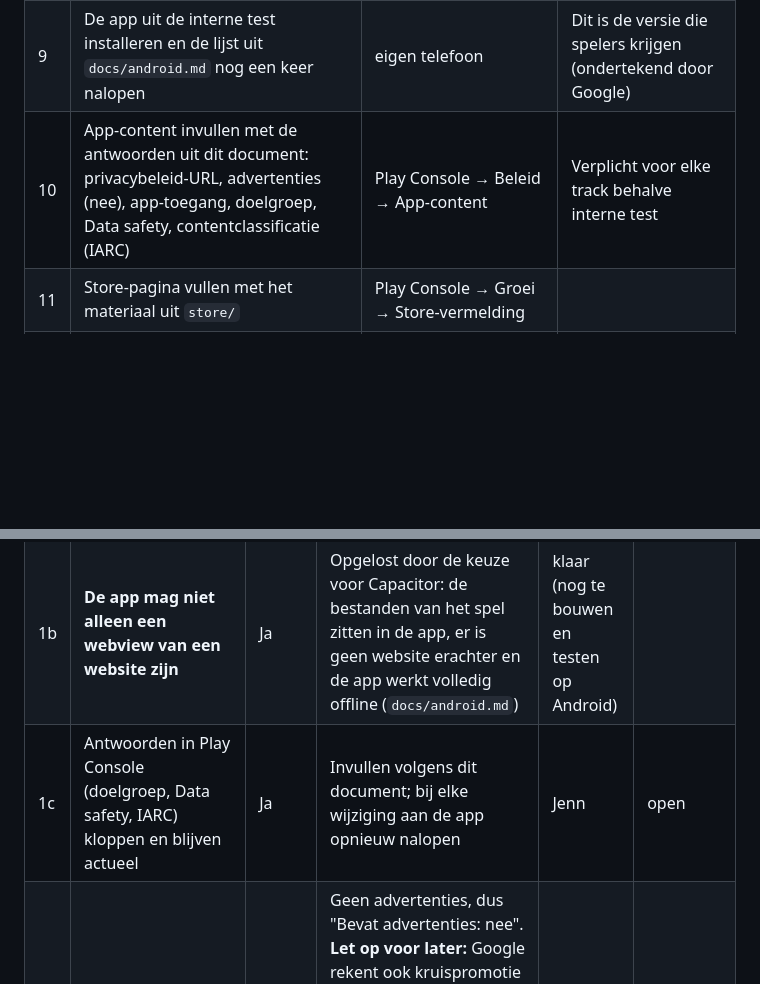
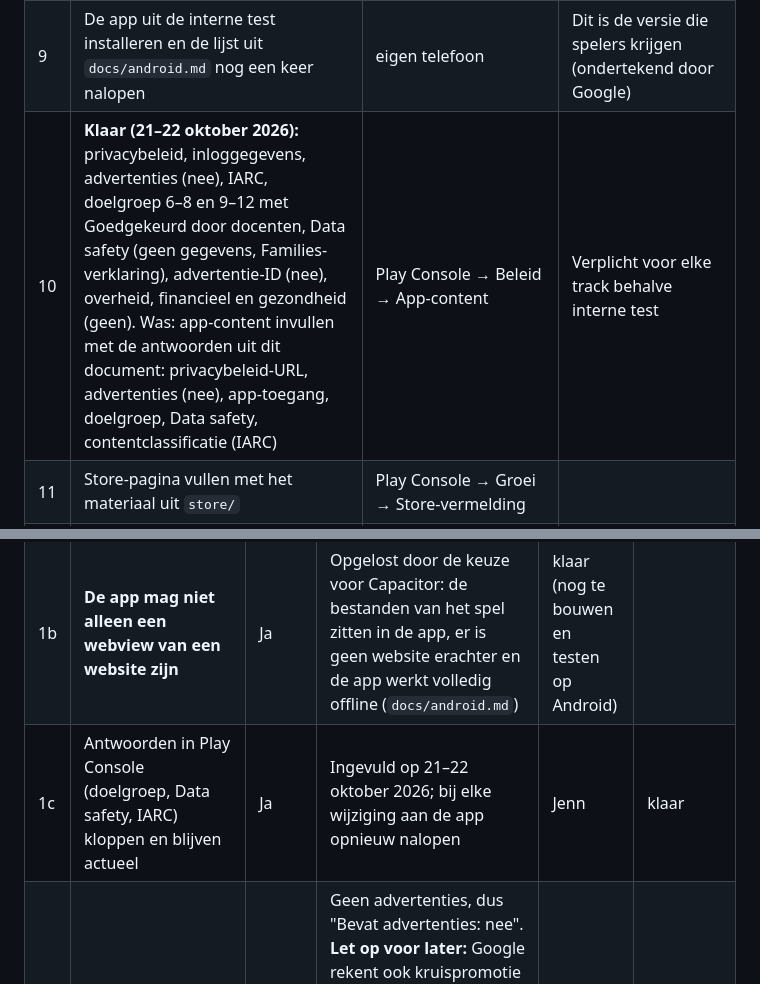
Before and after one commit to jmldewaal-sedillo/sudoku-kids, a Markdown page: docs/publiceren.md, 2 parts joined by grey strips. Rendered like a GitHub page; blank space fills up the shorter version.

Commit message:
Publiceren: App-content in Play Console volledig ingevuld
Co-Authored-By: Claude Opus 5.5 <noreply@anthropic.com>
Claude-Session: https://claude.ai/code/session_01EjWunAvJNLQk7irTPs9aKF

```diff
--- a/docs/publiceren.md
+++ b/docs/publiceren.md
@@ -42,7 +42,7 @@ staat op de testlink, nog niet live), **open** (moet nog), **n.v.t.**
 | 7 | De debug-APK uit de workflow `app-build.yml` op je toestel testen (lijst in `docs/android.md`); Android Studio installeren en de **upload key** maken en veilig opbergen | eigen pc en telefoon | De key heb je bij elke update nodig; de app is nog niet op een echt toestel getest |
 | 8 | `tools/build-android.sh release` en de `.aab` uploaden naar **Interne test** | Play Console → Testen en releasen | Eerste upload legt de package name vast |
 | 9 | De app uit de interne test installeren en de lijst uit `docs/android.md` nog een keer nalopen | eigen telefoon | Dit is de versie die spelers krijgen (ondertekend door Google) |
-| 10 | App-content invullen met de antwoorden uit dit document: privacybeleid-URL, advertenties (nee), app-toegang, doelgroep, Data safety, contentclassificatie (IARC) | Play Console → Beleid → App-content | Verplicht voor elke track behalve interne test |
+| 10 | **Klaar (21–22 oktober 2026):** privacybeleid, inloggegevens, advertenties (nee), IARC, doelgroep 6–8 en 9–12 met Goedgekeurd door docenten, Data safety (geen gegevens, Families-verklaring), advertentie-ID (nee), overheid, financieel en gezondheid (geen). Was: app-content invullen met de antwoorden uit dit document: privacybeleid-URL, advertenties (nee), app-toegang, doelgroep, Data safety, contentclassificatie (IARC) | Play Console → Beleid → App-content | Verplicht voor elke track behalve interne test |
 | 11 | Store-pagina vullen met het materiaal uit `store/` | Play Console → Groei → Store-vermelding | |
 | 12 | *Stand 21 oktober 2026: het Dashboard toont géén eis van 12 testers / 14 dagen; productie staat alleen op slot tot de eerste configuratietaken klaar zijn. Bij stap 13 opnieuw kijken.* Alleen als Play Console het vraagt (eis voor nieuwe persoonlijke accounts; bij een organisatieaccount waarschijnlijk niet): gesloten test met **minstens 12 testers die 14 dagen aaneengesloten** aangemeld blijven | Play Console → Testen → Gesloten test | Dan verplicht voor productietoegang |
 | 13 | Productietoegang aanvragen (vragenlijst over de test), daarna de productierelease | Play Console → Dashboard | Beoordeling duurt meestal tot 7 dagen |
@@ -77,7 +77,7 @@ Geldt zodra een kindergroep in de doelgroep zit. Bron: [Families-beleid][familie
 |---|---|---|---|---|---|
 | 1a | Inhoud geschikt voor kinderen | Ja | Niets: sudoku, geen geweld, geen chat, geen links naar buiten | – | klaar |
 | 1b | **De app mag niet alleen een webview van een website zijn** | Ja | Opgelost door de keuze voor Capacitor: de bestanden van het spel zitten in de app, er is geen website erachter en de app werkt volledig offline (`docs/android.md`) | klaar (nog te bouwen en testen op Android) |
-| 1c | Antwoorden in Play Console (doelgroep, Data safety, IARC) kloppen en blijven actueel | Ja | Invullen volgens dit document; bij elke wijziging aan de app opnieuw nalopen | Jenn | open |
+| 1c | Antwoorden in Play Console (doelgroep, Data safety, IARC) kloppen en blijven actueel | Ja | Ingevuld op 21–22 oktober 2026; bij elke wijziging aan de app opnieuw nalopen | Jenn | klaar |
 | 1d | **Advertenties**: alleen Families Self-Certified Ads SDK's, geen gepersonaliseerde advertenties, strenge formaatregels | Nu niet | Geen advertenties, dus "Bevat advertenties: nee". **Let op voor later:** Google rekent ook kruispromotie van je eigen apps tot de advertentieregels ("cross-promotions (for your apps and third party apps)"). Een knop naar een ander spel van Studio Sedillo moet duidelijk te onderscheiden zijn van het spel zelf en hoort achter het ouderslot. Zoek bij invoering uit of de advertentieverklaring dan op "ja" moet | Claude Code, later | n.v.t. (taak op de roadmap) |
 | 1e | Gegevens: geen advertentie-ID, IMEI, MAC, SSID e.d. versturen; geen locatie | Ja | Niets: de app verstuurt niets. De Android-app mag de permissie `AD_ID` niet aanvragen (staat uitdrukkelijk als "remove" in `AndroidManifest.xml`; `tests/builds.py` controleert dat de enige permissie INTERNET is) | Claude Code | klaar (nog te bouwen) |
 | 1f | API's en SDK's: alleen goedgekeurd voor kinderdiensten; geen Google-login in een app alleen voor kinderen | Ja | Niets: geen SDK's, geen login. "Account koppelen" is vervangen door "Voortgang overzetten" met een code | – | klaar op test |
```
